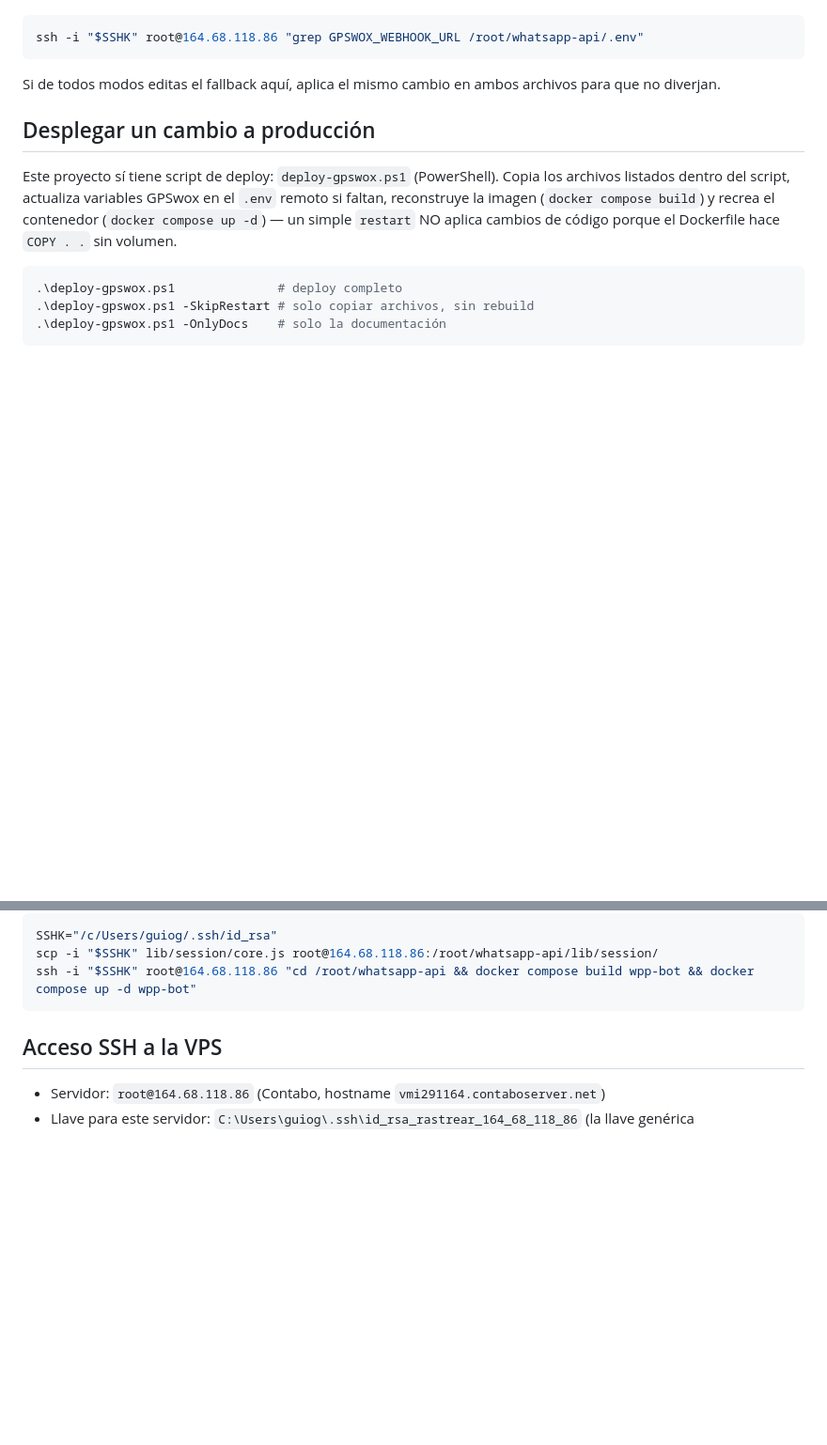
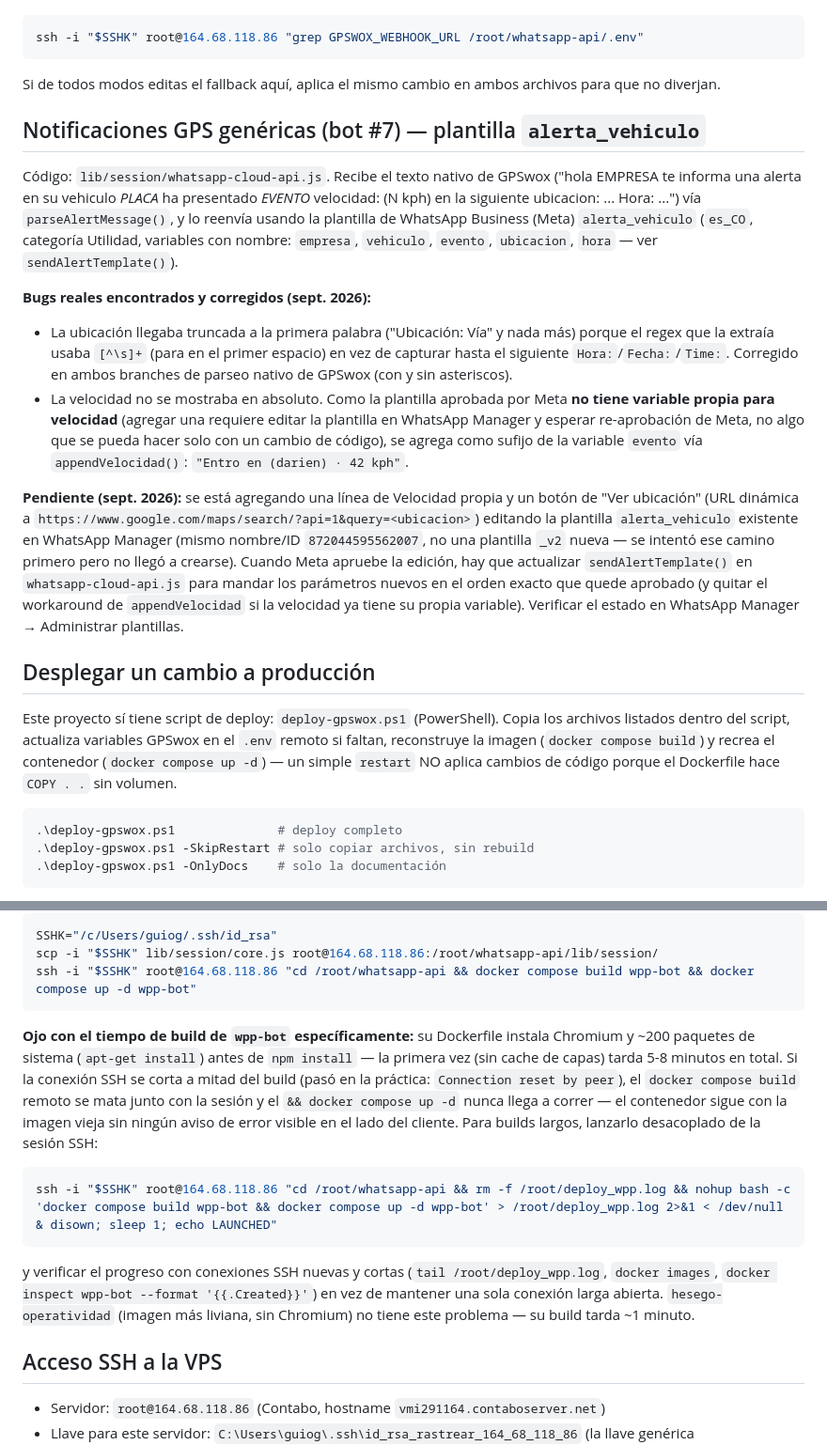
Before and after one commit to guiogonza/whatsapp, a Markdown page: AGENTS.md, 2 parts joined by grey strips. Shown at 94% size. Rendered like a GitHub page; blank space fills up the shorter version.

Commit message:
docs: documentar bugs de la plantilla alerta_vehiculo y leccion de deploy
Agrega seccion sobre los dos bugs corregidos hoy en whatsapp-cloud-api.js
(ubicacion truncada, velocidad ausente) y el estado pendiente de la
edicion de la plantilla en WhatsApp Manager (velocidad como variable
propia + boton de mapa). Tambien documenta que el build de wpp-bot
(Chromium + ~200 paquetes) puede tardar varios minutos y la conexion
SSH se puede cortar a mitad de camino, dejando el deploy a medias sin
error visible -- la solucion es lanzarlo con nohup, desacoplado de la
sesion SSH.

Co-Authored-By: Claude Sonnet 5 <noreply@anthropic.com>

````diff
--- a/AGENTS.md
+++ b/AGENTS.md
@@ -40,6 +40,40 @@ ssh -i "$SSHK" root@164.68.118.86 "grep GPSWOX_WEBHOOK_URL /root/whatsapp-api/.e
 Si de todos modos editas el fallback aquí, aplica el mismo cambio en ambos
 archivos para que no diverjan.
 
+## Notificaciones GPS genéricas (bot #7) — plantilla `alerta_vehiculo`
+
+Código: `lib/session/whatsapp-cloud-api.js`. Recibe el texto nativo de
+GPSwox ("hola EMPRESA te informa una alerta en su vehiculo *PLACA* ha
+presentado *EVENTO* velocidad: (N kph) en la siguiente ubicacion: ... Hora:
+...") vía `parseAlertMessage()`, y lo reenvía usando la plantilla de WhatsApp
+Business (Meta) `alerta_vehiculo` (`es_CO`, categoría Utilidad, variables con
+nombre: `empresa`, `vehiculo`, `evento`, `ubicacion`, `hora` — ver
+`sendAlertTemplate()`).
+
+**Bugs reales encontrados y corregidos (sept. 2026):**
+- La ubicación llegaba truncada a la primera palabra ("Ubicación: Vía" y
+  nada más) porque el regex que la extraía usaba `[^\s]+` (para en el primer
+  espacio) en vez de capturar hasta el siguiente `Hora:`/`Fecha:`/`Time:`.
+  Corregido en ambos branches de parseo nativo de GPSwox (con y sin
+  asteriscos).
+- La velocidad no se mostraba en absoluto. Como la plantilla aprobada por
+  Meta **no tiene variable propia para velocidad** (agregar una requiere
+  editar la plantilla en WhatsApp Manager y esperar re-aprobación de Meta,
+  no algo que se pueda hacer solo con un cambio de código), se agrega como
+  sufijo de la variable `evento` vía `appendVelocidad()`:
+  `"Entro en (darien) · 42 kph"`.
+
+**Pendiente (sept. 2026):** se está agregando una línea de Velocidad propia
+y un botón de "Ver ubicación" (URL dinámica a
+`https://www.google.com/maps/search/?api=1&query=<ubicacion>`) editando la
+plantilla `alerta_vehiculo` existente en WhatsApp Manager (mismo nombre/ID
+`872044595562007`, no una plantilla `_v2` nueva — se intentó ese camino
+primero pero no llegó a crearse). Cuando Meta apruebe la edición, hay que
+actualizar `sendAlertTemplate()` en `whatsapp-cloud-api.js` para mandar los
+parámetros nuevos en el orden exacto que quede aprobado (y quitar el
+workaround de `appendVelocidad` si la velocidad ya tiene su propia
+variable). Verificar el estado en WhatsApp Manager → Administrar plantillas.
+
 ## Desplegar un cambio a producción
 
 Este proyecto sí tiene script de deploy: `deploy-gpswox.ps1` (PowerShell).
@@ -61,6 +95,23 @@ SSHK="/c/Users/guiog/.ssh/id_rsa"
 scp -i "$SSHK" lib/session/core.js root@164.68.118.86:/root/whatsapp-api/lib/session/
 ssh -i "$SSHK" root@164.68.118.86 "cd /root/whatsapp-api && docker compose build wpp-bot && docker compose up -d wpp-bot"
 ```
+
+**Ojo con el tiempo de build de `wpp-bot` específicamente:** su Dockerfile
+instala Chromium y ~200 paquetes de sistema (`apt-get install`) antes de
+`npm install` — la primera vez (sin cache de capas) tarda 5-8 minutos en
+total. Si la conexión SSH se corta a mitad del build (pasó en la práctica:
+`Connection reset by peer`), el `docker compose build` remoto se mata junto
+con la sesión y el `&& docker compose up -d` nunca llega a correr — el
+contenedor sigue con la imagen vieja sin ningún aviso de error visible en el
+lado del cliente. Para builds largos, lanzarlo desacoplado de la sesión SSH:
+```bash
+ssh -i "$SSHK" root@164.68.118.86 "cd /root/whatsapp-api && rm -f /root/deploy_wpp.log && nohup bash -c 'docker compose build wpp-bot && docker compose up -d wpp-bot' > /root/deploy_wpp.log 2>&1 < /dev/null & disown; sleep 1; echo LAUNCHED"
+```
+y verificar el progreso con conexiones SSH nuevas y cortas (`tail
+/root/deploy_wpp.log`, `docker images`, `docker inspect wpp-bot --format
+'{{.Created}}'`) en vez de mantener una sola conexión larga abierta.
+`hesego-operatividad` (imagen más liviana, sin Chromium) no tiene este
+problema — su build tarda ~1 minuto.
 
 ## Acceso SSH a la VPS
 
````
